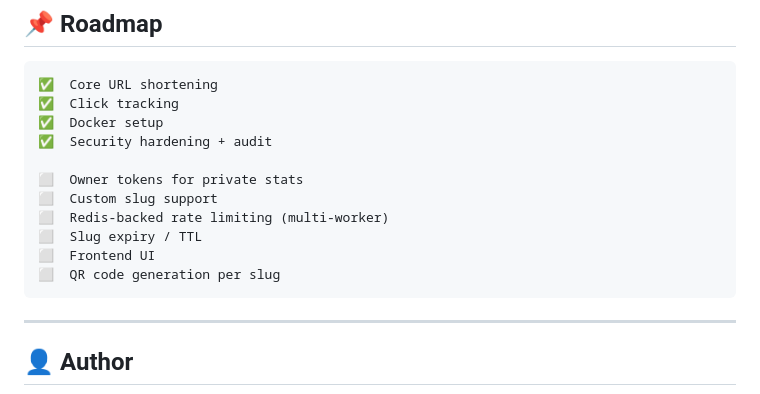
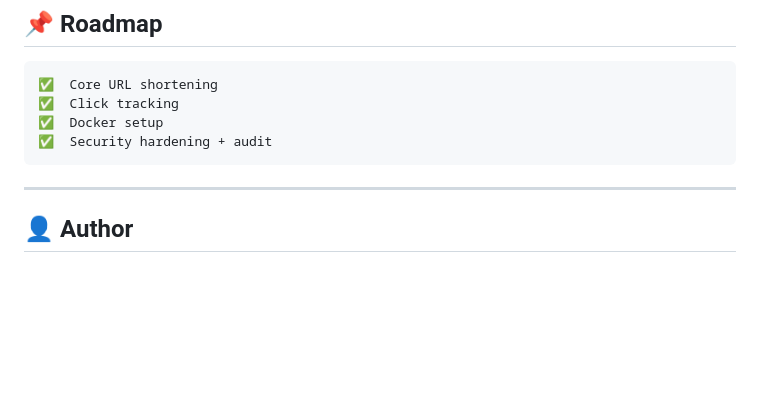
Before and after one commit to crazycodesucker/Snipe-Url-Shortner, a Markdown page: README.md, the part around the change. Drawn GitHub-style; blank space fills up the shorter version.

````diff
--- a/README.md
+++ b/README.md
@@ -322,13 +322,6 @@ DATABASE_URL=postgresql://postgres:admin@db:5432/url_shortener
 ✅  Click tracking
 ✅  Docker setup
 ✅  Security hardening + audit
-
-⬜  Owner tokens for private stats
-⬜  Custom slug support
-⬜  Redis-backed rate limiting (multi-worker)
-⬜  Slug expiry / TTL
-⬜  Frontend UI
-⬜  QR code generation per slug
 ```
 
 ---
````
